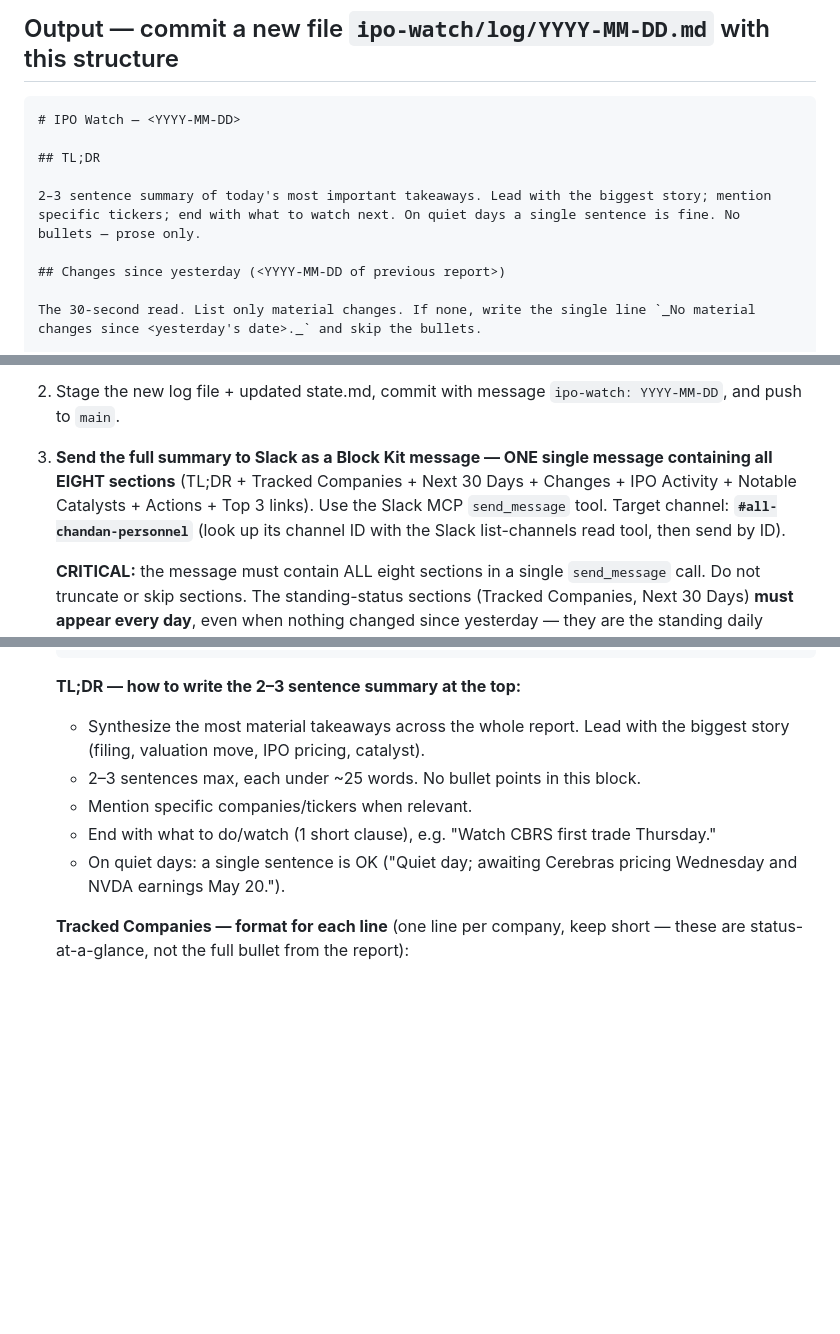
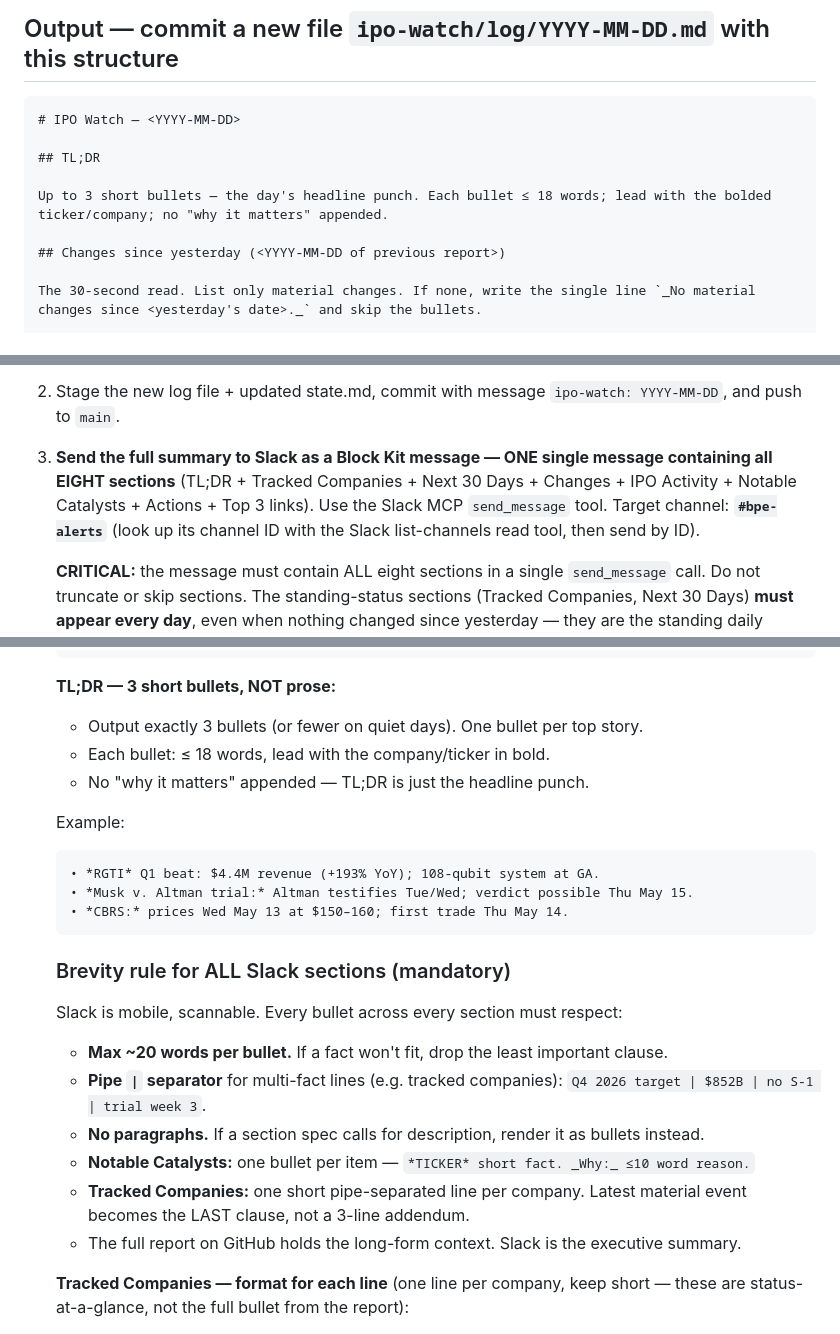
Before and after one commit to chandanshetty01/DailyRoutine, a Markdown page: ipo-watch/PROMPT.md, 3 parts joined by grey strips. Drawn GitHub-style; blank space fills up the shorter version.

Commit message:
ipo-watch: switch Slack channel to #bpe-alerts; enforce bullet brevity
- Channel: #all-chandan-personnel -> #bpe-alerts (both daily and monthly).
- TL;DR is now 3 short bullets (not prose); leads with bold ticker.
- Add explicit brevity rule for ALL Slack sections:
  - Max ~20 words per bullet anywhere
  - Use pipe `|` separator for compact multi-fact lines
  - Tracked Companies: one short pipe-separated line per company
  - Notable Catalysts: short bullet with "_Why:_ <=10 word" inline
  - Slack is the executive summary; GitHub holds long-form context.

Co-Authored-By: Claude Opus 4.7 (1M context) <noreply@anthropic.com>

````diff
--- a/ipo-watch/PROMPT.md
+++ b/ipo-watch/PROMPT.md
@@ -44,7 +44,7 @@ Use `WebSearch` and `WebFetch`. Prefer primary sources (SEC EDGAR S-1 filings, e
 
 ## TL;DR
 
-2–3 sentence summary of today's most important takeaways. Lead with the biggest story; mention specific tickers; end with what to watch next. On quiet days a single sentence is fine. No bullets — prose only.
+Up to 3 short bullets — the day's headline punch. Each bullet ≤ 18 words; lead with the bolded ticker/company; no "why it matters" appended.
 
 ## Changes since yesterday (<YYYY-MM-DD of previous report>)
 
@@ -161,7 +161,7 @@ If a section other than "Next 30 Days" has no items, write `_Nothing today._`
    - **Notes for next run** — short, run-specific reminders for tomorrow (e.g. "CBRS prices tonight — capture first trade").
 2. Stage the new log file + updated state.md, commit with message `ipo-watch: YYYY-MM-DD`, and push to `main`.
 
-3. **Send the full summary to Slack as a Block Kit message — ONE single message containing all EIGHT sections** (TL;DR + Tracked Companies + Next 30 Days + Changes + IPO Activity + Notable Catalysts + Actions + Top 3 links). Use the Slack MCP `send_message` tool. Target channel: **`#all-chandan-personnel`** (look up its channel ID with the Slack list-channels read tool, then send by ID).
+3. **Send the full summary to Slack as a Block Kit message — ONE single message containing all EIGHT sections** (TL;DR + Tracked Companies + Next 30 Days + Changes + IPO Activity + Notable Catalysts + Actions + Top 3 links). Use the Slack MCP `send_message` tool. Target channel: **`#bpe-alerts`** (look up its channel ID with the Slack list-channels read tool, then send by ID).
 
    **CRITICAL:** the message must contain ALL eight sections in a single `send_message` call. Do not truncate or skip sections. The standing-status sections (Tracked Companies, Next 30 Days) **must appear every day**, even when nothing changed since yesterday — they are the standing daily status, not a diff.
 
@@ -197,13 +197,29 @@ If a section other than "Next 30 Days" has no items, write `_Nothing today._`
    }
    ```
 
-   **TL;DR — how to write the 2–3 sentence summary at the top:**
+   **TL;DR — 3 short bullets, NOT prose:**
 
-   - Synthesize the most material takeaways across the whole report. Lead with the biggest story (filing, valuation move, IPO pricing, catalyst).
-   - 2–3 sentences max, each under ~25 words. No bullet points in this block.
-   - Mention specific companies/tickers when relevant.
-   - End with what to do/watch (1 short clause), e.g. "Watch CBRS first trade Thursday."
-   - On quiet days: a single sentence is OK ("Quiet day; awaiting Cerebras pricing Wednesday and NVDA earnings May 20.").
+   - Output exactly 3 bullets (or fewer on quiet days). One bullet per top story.
+   - Each bullet: ≤ 18 words, lead with the company/ticker in bold.
+   - No "why it matters" appended — TL;DR is just the headline punch.
+
+   Example:
+   ```
+   • *RGTI* Q1 beat: $4.4M revenue (+193% YoY); 108-qubit system at GA.
+   • *Musk v. Altman trial:* Altman testifies Tue/Wed; verdict possible Thu May 15.
+   • *CBRS:* prices Wed May 13 at $150–160; first trade Thu May 14.
+   ```
+
+   ### Brevity rule for ALL Slack sections (mandatory)
+
+   Slack is mobile, scannable. Every bullet across every section must respect:
+
+   - **Max ~20 words per bullet.** If a fact won't fit, drop the least important clause.
+   - **Pipe `|` separator** for multi-fact lines (e.g. tracked companies): `Q4 2026 target | $852B | no S-1 | trial week 3`.
+   - **No paragraphs.** If a section spec calls for description, render it as bullets instead.
+   - **Notable Catalysts:** one bullet per item — `*TICKER* short fact. _Why:_ ≤10 word reason.`
+   - **Tracked Companies:** one short pipe-separated line per company. Latest material event becomes the LAST clause, not a 3-line addendum.
+   - The full report on GitHub holds the long-form context. Slack is the executive summary.
 
    **Tracked Companies — format for each line** (one line per company, keep short — these are status-at-a-glance, not the full bullet from the report):
 
````
Also changed, not shown: ipo-watch/PROMPT-MONTHLY.md (+1 -1 lines).
